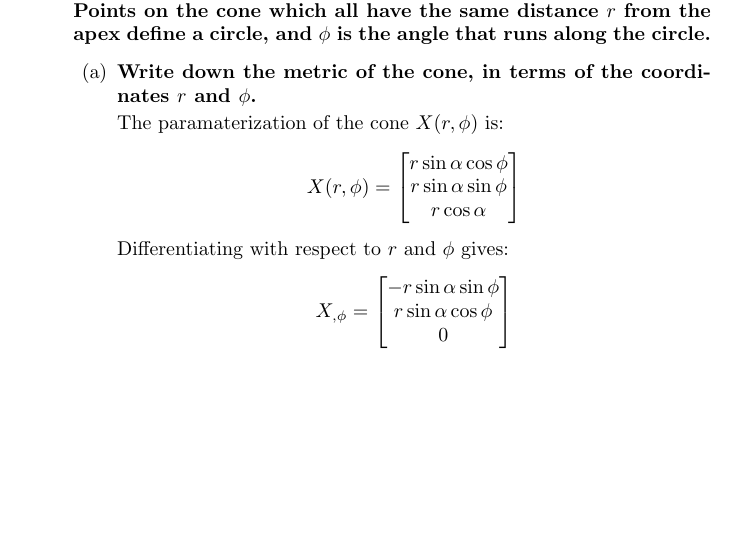
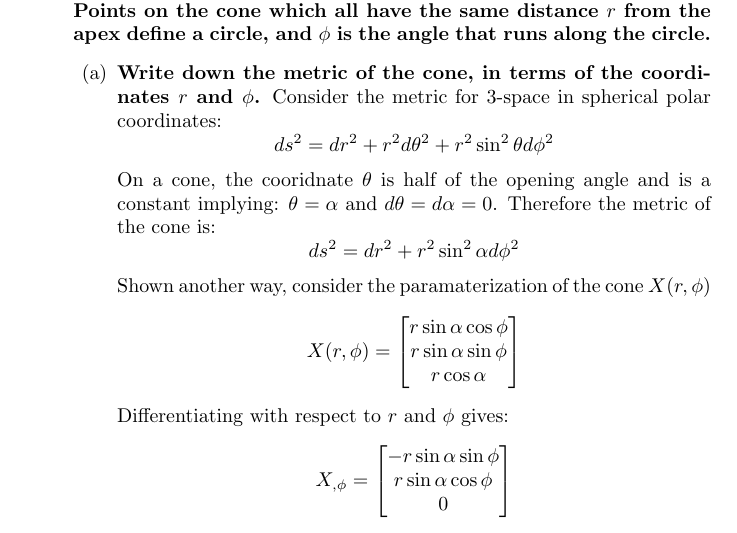
Before and after one commit to anthonysteel/physics, a LaTeX document (a_relativists_toolkit/problems.tex): part of page 2 of 3, cut so that both start at the same text, the shorter picture padded with empty space. Compiled offline with pdfLaTeX.

Commit message:
Show simpler derivation of the metric on a cone

```diff
--- a/a_relativists_toolkit/problems.tex
+++ b/a_relativists_toolkit/problems.tex
@@ -22,8 +22,17 @@
     \begin{enumerate}
       \item \textbf{Write down the metric of the cone, in terms of the
         coordinates $r$ and $\phi$.}
-
-        The paramaterization of the cone $X(r, \phi)$ is:
+        Consider the metric for 3-space in spherical polar coordinates:
+        \[
+          ds^2 = dr^2 + r^2d\theta^2 + r^2\sin^2\theta d\phi^2
+        \]
+        On a cone, the cooridnate $\theta$ is half of the opening angle and is a
+        constant implying: $\theta=\alpha$ and $d\theta=d\alpha=0$. Therefore
+        the metric of the cone is:
+        \[
+          ds^2 = dr^2 + r^2\sin^2\alpha d\phi^2
+        \]
+        Shown another way, consider the paramaterization of the cone $X(r, \phi)$
         \[
           X(r, \phi) =
           \begin{bmatrix}
```
Also changed, not shown: a_relativists_toolkit/problems.pdf.
